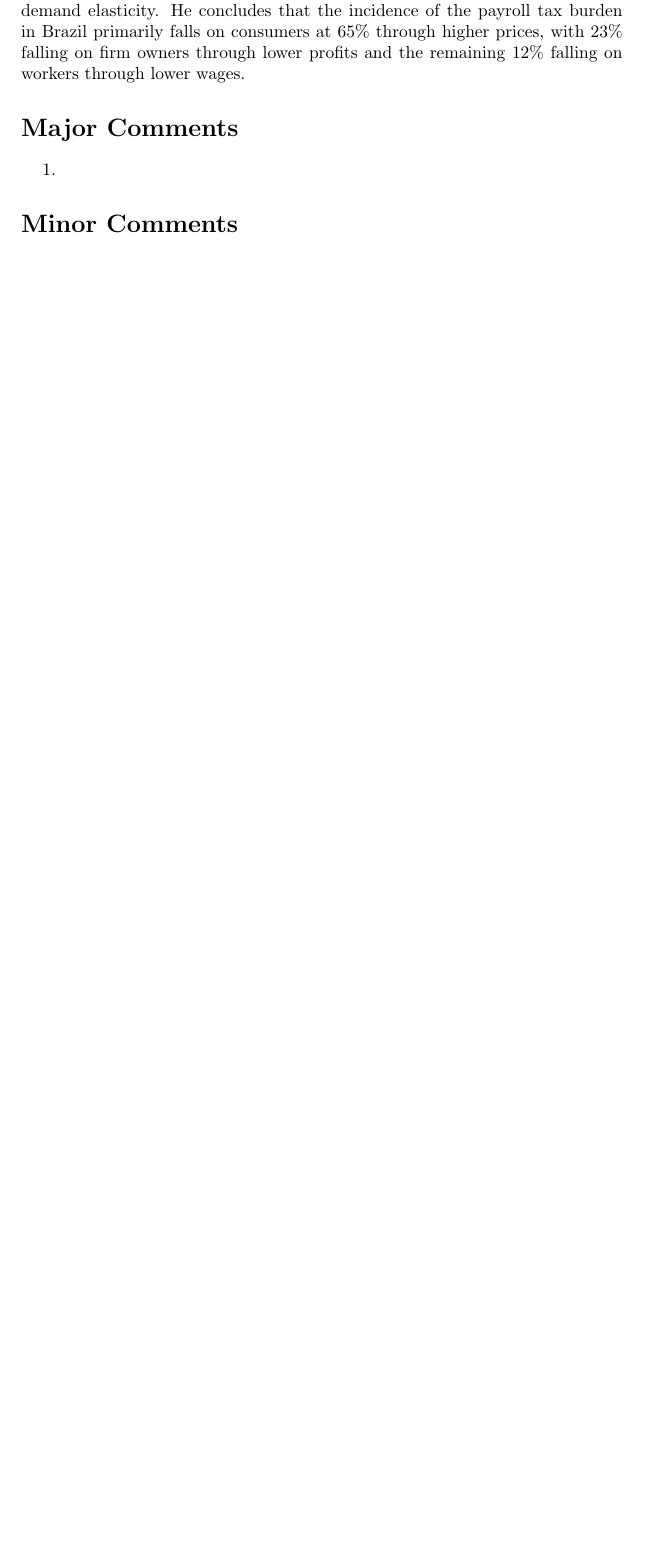
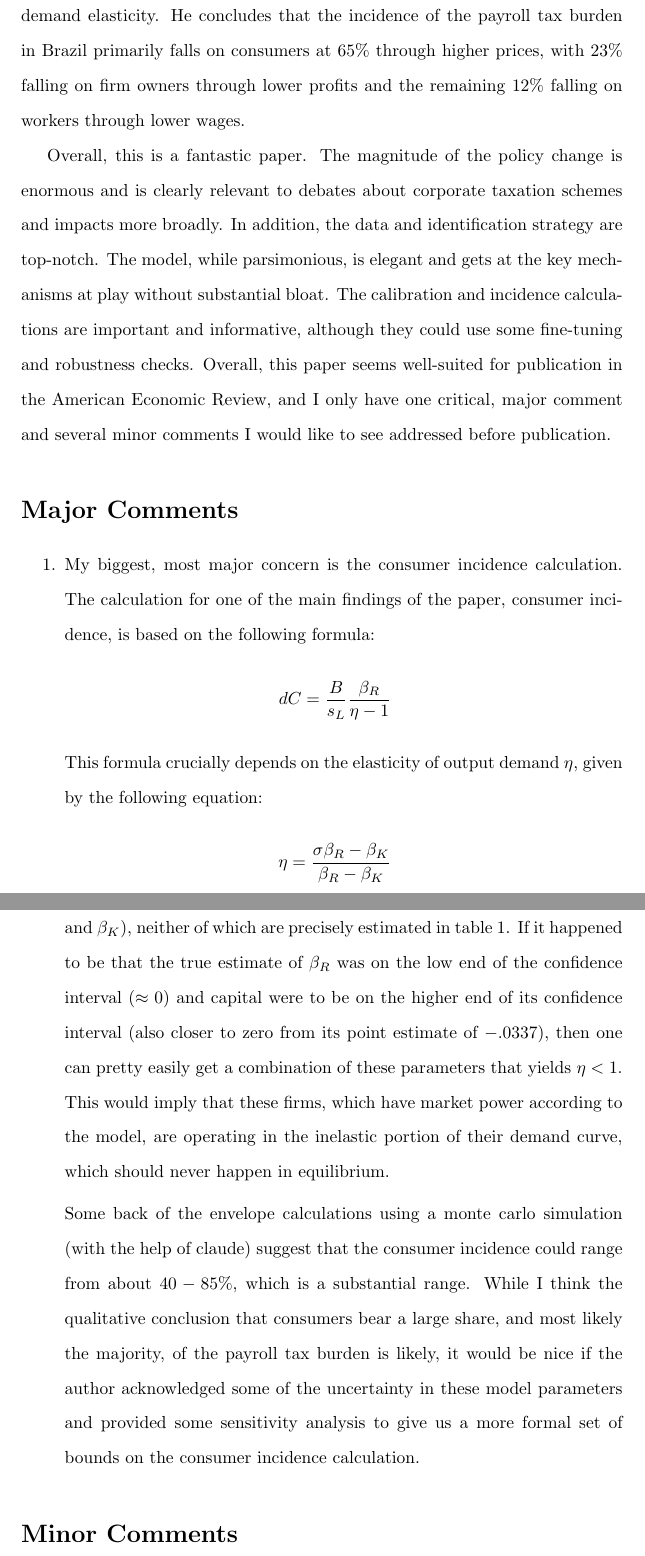
Before and after one commit to JacobHerbstman/topics_in_labor, a LaTeX document (referee_reports/referee_report1.tex): part of the page before the commit and two parts of pages 2 and 3 of 4 after it, the two joined at a grey line, cut so that both start at the same text, the shorter picture padded with empty space. Compiled offline with pdfLaTeX.

Commit message:
ref report 1 done

```diff
--- a/referee_reports/referee_report1.tex
+++ b/referee_reports/referee_report1.tex
@@ -9,13 +9,15 @@
 \usepackage{graphicx}
 \usepackage{booktabs}
 \usepackage{harvard}
+\usepackage{setspace}
 \DeclareMathOperator{\Var}{Var}
 \DeclareMathOperator{\Cov}{Cov}
 \DeclareMathOperator{\E}{\mathbb{E}}
 
-\title{Referee Report: Who Benefits from Payroll Tax Cuts? Market Power, Tax Incidience, and Efficiency}
+\title{Referee Report: Who Benefits from Payroll Tax Cuts? Market Power, Tax Incidence, and Efficiency}
 \author{Jacob Herbstman}
 \date{\today}
+\doublespacing
 
 \begin{document}
 
@@ -34,9 +36,31 @@ a mapping between the reduced form estimates and the structural parameters of th
 He concludes that the incidence of the payroll tax burden in Brazil primarily falls on consumers at $65\%$ through higher prices,
 with $23\%$ falling on firm owners through lower profits and the remaining $12\%$ falling on workers through lower wages.
 
+Overall, this is a fantastic paper. The magnitude of the policy change is enormous and is clearly relevant to debates about corporate taxation schemes and impacts more broadly. In addition, the data and identification strategy are top-notch.
+The model, while parsimonious, is elegant and gets at the key mechanisms at play without substantial bloat. The calibration and incidence calculations are important and informative, although they could use some fine-tuning and robustness checks.
+Overall, this paper seems well-suited for publication in the American Economic Review, and I only have one critical, major comment and several minor comments I would like to see addressed before publication.
 
 
 \section*{Major Comments}
 
 \begin{enumerate}
-    \item
+    \item My biggest, most major concern is the consumer incidence calculation. The calculation for one of the main findings of the paper, consumer incidence, is based on the following formula:
+    \[
+    \begin{aligned}
+    dC &= \frac{B}{s_L} \frac{\beta_R}{\eta - 1}
+    \end{aligned}
+    \]
+    This formula crucially depends on the elasticity of output demand $\eta$, given by the following equation:
+    \[
+    \begin{aligned}
+    \eta &= \frac{\sigma \beta_R - \beta_K}{\beta_R - \beta_K}
+    \end{aligned}
+    \]
+    This estimate relies on the empirical estimates of revenues and capital ($\beta_R$ and $\beta_K$), neither of which are precisely estimated in table 1.
+    If it happened to be that the true estimate of $\beta_R$ was on the low end of the confidence interval ($\approx 0$) and
+    capital were to be on the higher end of its confidence interval (also closer to zero from its point estimate of $-.0337$), then one can pretty easily get a combination of these
+    parameters that yields $\eta < 1$. This would imply that these firms, which have market power according to the model, are operating in the inelastic portion of their demand curve, which should never happen in equilibrium.
+
+    Some back of the envelope calculations using a monte carlo simulation (with the help of claude) suggest that the consumer incidence could range from about $40-85\%$, which is a substantial range.
+    While I think the qualitative conclusion that consumers bear a large share, and most likely the majority, of the payroll tax burden is likely, it would be nice if the author acknowledged some of the uncertainty in these model parameters and
+    provided some sensitivity analysis to give us a more formal set of bounds on the consumer incidence calculation.
```
Also changed, not shown: referee_reports/referee_report1.tex (16 more changed lines).
